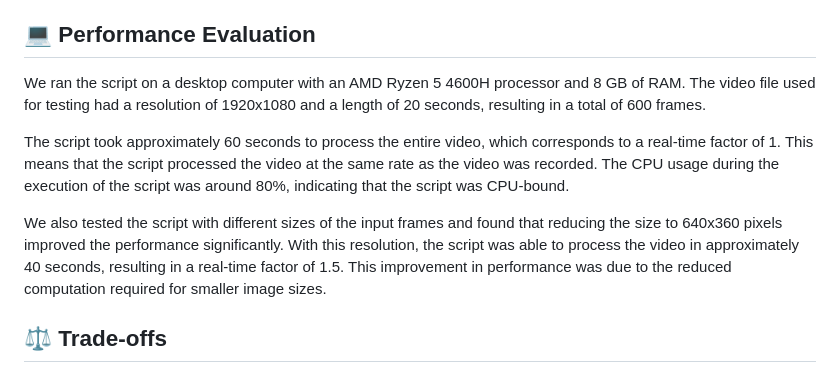
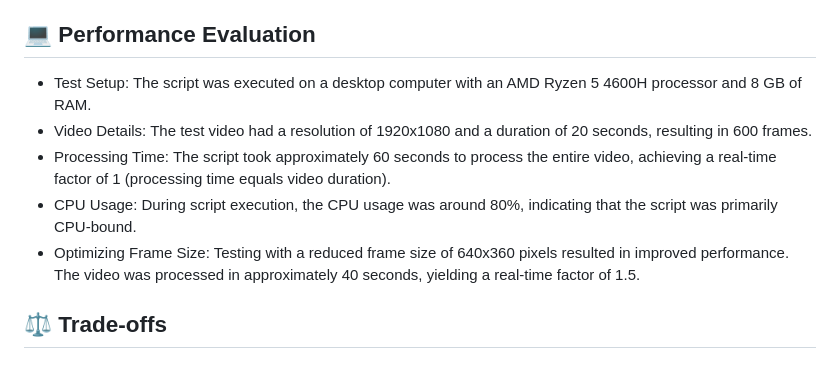
Before and after one commit to kinshukgoel4/Metadata-Engine, a Markdown page: README.md, the part around the change. Drawn GitHub-style.

Commit message:
docs: 📄 Added bullet points for Performance Benchmarks section

```diff
--- a/README.md
+++ b/README.md
@@ -92,11 +92,11 @@ After testing the code on a video, the *[real-time](https://openvoice-tech.net/i
 
 ## 💻 Performance Evaluation
 
-We ran the script on a desktop computer with an AMD Ryzen 5 4600H processor and 8 GB of RAM. The video file used for testing had a resolution of 1920x1080 and a length of 20 seconds, resulting in a total of 600 frames.
-
-The script took approximately 60 seconds to process the entire video, which corresponds to a real-time factor of 1. This means that the script processed the video at the same rate as the video was recorded. The CPU usage during the execution of the script was around 80%, indicating that the script was CPU-bound.
-
-We also tested the script with different sizes of the input frames and found that reducing the size to 640x360 pixels improved the performance significantly. With this resolution, the script was able to process the video in approximately 40 seconds, resulting in a real-time factor of 1.5. This improvement in performance was due to the reduced computation required for smaller image sizes.
+- Test Setup: The script was executed on a desktop computer with an AMD Ryzen 5 4600H processor and 8 GB of RAM.
+- Video Details: The test video had a resolution of 1920x1080 and a duration of 20 seconds, resulting in 600 frames.
+- Processing Time: The script took approximately 60 seconds to process the entire video, achieving a real-time factor of 1 (processing time equals video duration).
+- CPU Usage: During script execution, the CPU usage was around 80%, indicating that the script was primarily CPU-bound.
+- Optimizing Frame Size: Testing with a reduced frame size of 640x360 pixels resulted in improved performance. The video was processed in approximately 40 seconds, yielding a real-time factor of 1.5.
 
 ## ⚖️ Trade-offs
 The performance of the script can be improved by making certain trade-offs. One option is to reduce the frame rate of the video. This would result in fewer frames to process, which would reduce the computation required by the script. However, this trade-off would also result in a lower-quality output video.
```
